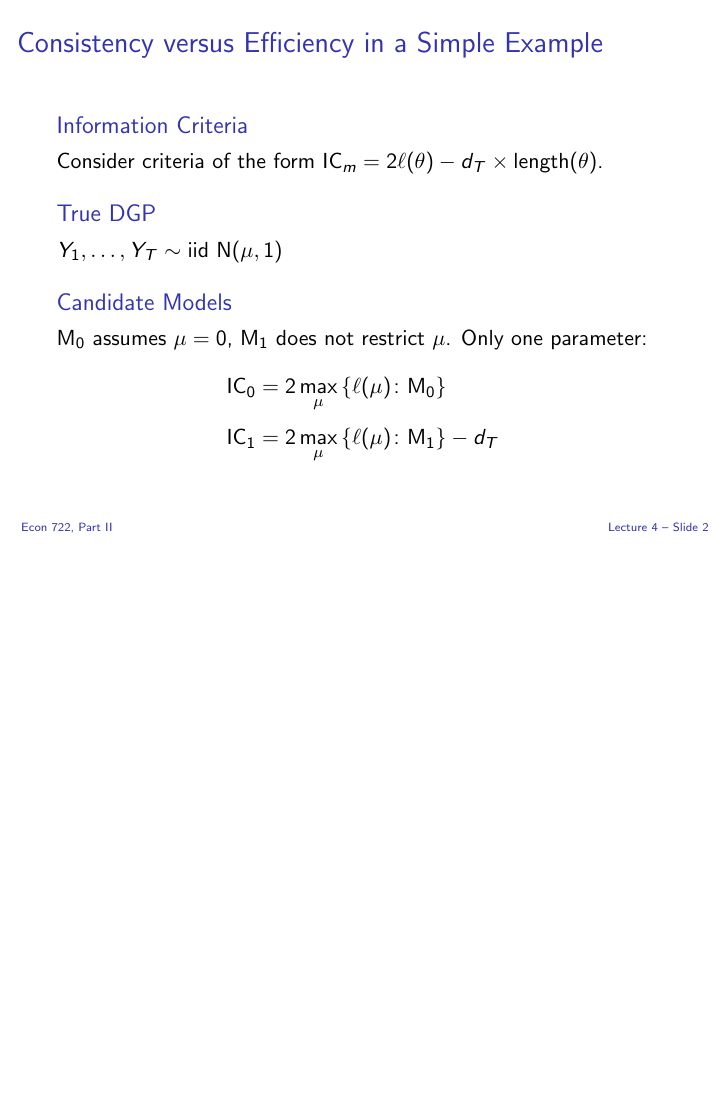
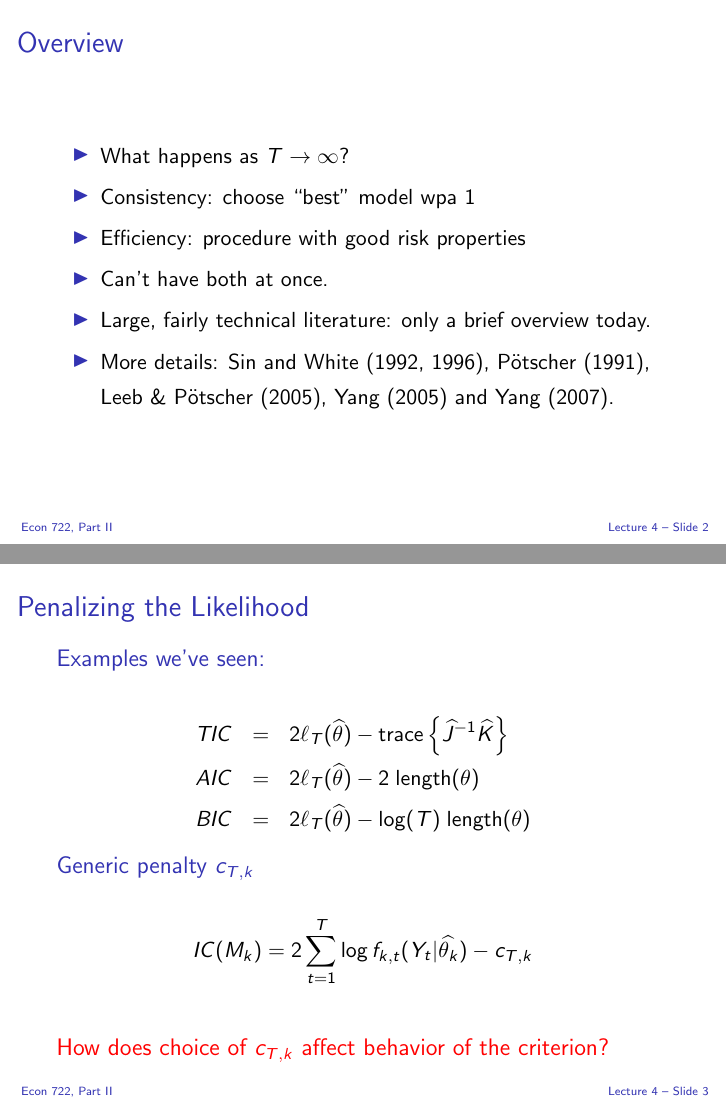
Before and after one commit to fditraglia/econ722, LaTeX slides (slides/econ722slides.tex, which reads slides/asymp.tex): page 45 of 62 before the commit and pages 45 and 46 of 69 after it, the two joined at a grey line, the shorter picture padded with empty space. Compiled offline with pdfLaTeX.

Commit message:
start adding slides for beginning of lecture

```diff
--- a/slides/asymp.tex
+++ b/slides/asymp.tex
@@ -0,0 +1,34 @@
+\section{Overview}
+%%%%%%%%%%%%%%%%%%%%%%%%%%%%%%%%%%%%%%%%%%%%%%%%%
+\begin{frame}
+  \frametitle{Overview}
+
+  \begin{itemize}
+    \item What happens as $T\rightarrow \infty$?
+    \item Consistency: choose ``best'' model wpa 1
+    \item Efficiency: procedure with good risk properties
+    \item Can't have both at once.
+    \item Large, fairly technical literature: only a brief overview today.
+    \item More details: Sin and White (1992, 1996), P\"{o}tscher (1991), Leeb \& P\"{o}tscher (2005), Yang (2005) and Yang (2007).
+  \end{itemize}
+\end{frame}
+%%%%%%%%%%%%%%%%%%%%%%%%%%%%%%%%%%%%%%%%%%%%%%%%%
+\begin{frame}{Penalizing the Likelihood}
+
+  \begin{block}{Examples we've seen:}
+	\begin{eqnarray*}
+		 TIC &=& 2\ell_T(\widehat{\theta}) -\mbox{trace}\left\{\widehat{J}^{-1} \widehat{K} \right\}\\
+		AIC &=& 2\ell_T(\widehat{\theta}) - 2\; \mbox{length}(\theta)\\
+		BIC &=& 2\ell_T(\widehat{\theta}) - \log(T)\; \mbox{length}(\theta)
+	\end{eqnarray*}
+
+  \begin{block}{Generic penalty $c_{T,k}$}
+    \[IC(M_k) = 2 \sum_{t=1}^T \log f_{k,t}(Y_t| \widehat{\theta_k}) - c_{T,k}\]
+  \end{block}
+
+  \begin{alertblock}{How does choice of $c_{T,k}$ affect behavior of the criterion?}
+  \end{alertblock}
+
+
+  \end{block}
+\end{frame}
```
Also changed, not shown: slides/econ722slides.tex (+1 -1 lines), slides/econ722slides.pdf, slides/asymp.tex (29 more changed lines).
